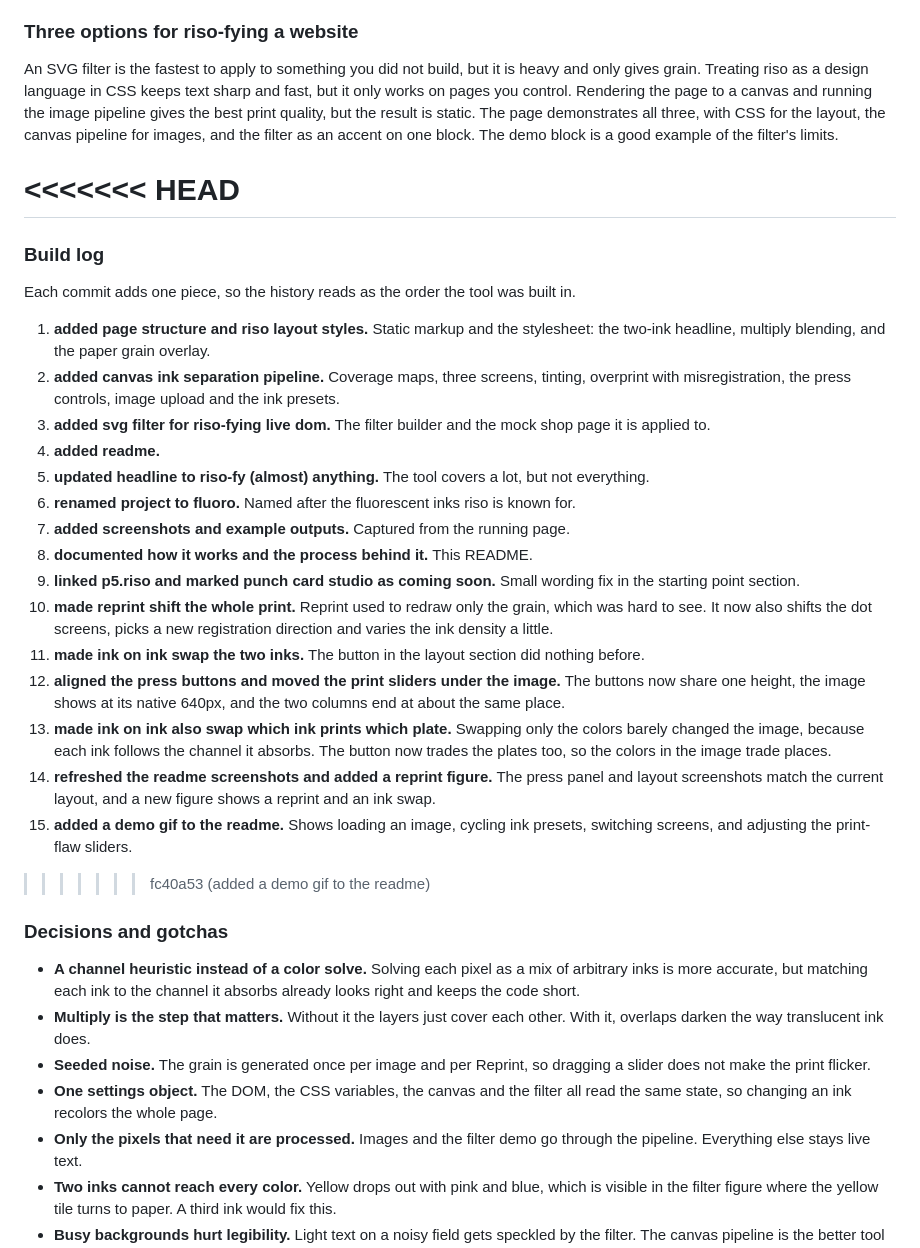
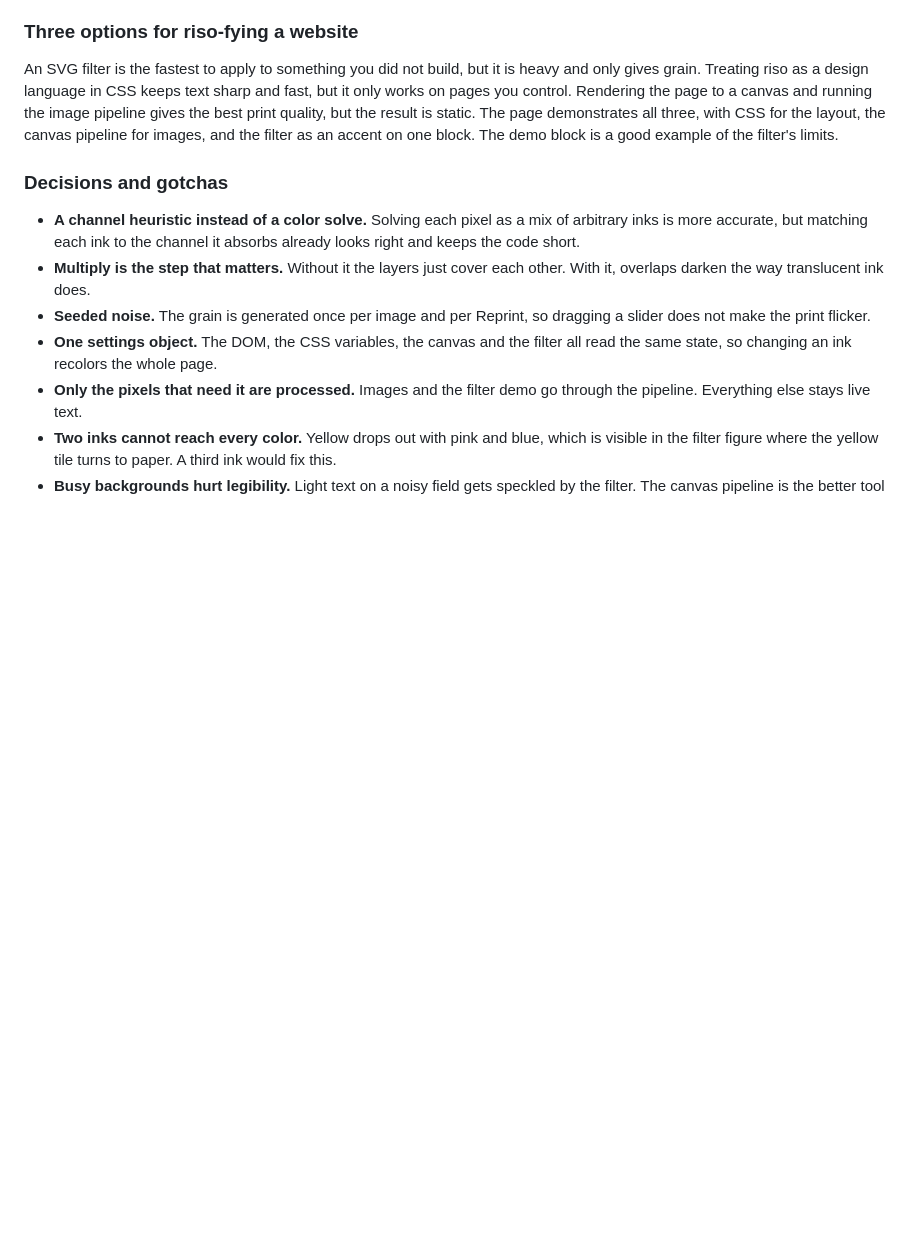
Before and after one commit to yafira/fluoro-riso, a Markdown page: README.md, the part around the change. GitHub-like rendering; blank space fills up the shorter version.

Commit message:
removed leftover merge markers from the readme

```diff
--- a/README.md
+++ b/README.md
@@ -117,29 +117,6 @@ Instead of chasing a look, the build follows what the machine does. Each part of
 
 An SVG filter is the fastest to apply to something you did not build, but it is heavy and only gives grain. Treating riso as a design language in CSS keeps text sharp and fast, but it only works on pages you control. Rendering the page to a canvas and running the image pipeline gives the best print quality, but the result is static. The page demonstrates all three, with CSS for the layout, the canvas pipeline for images, and the filter as an accent on one block. The demo block is a good example of the filter's limits.
 
-<<<<<<< HEAD
-=======
-### Build log
-
-Each commit adds one piece, so the history reads as the order the tool was built in.
-
-1. **added page structure and riso layout styles.** Static markup and the stylesheet: the two-ink headline, multiply blending, and the paper grain overlay.
-2. **added canvas ink separation pipeline.** Coverage maps, three screens, tinting, overprint with misregistration, the press controls, image upload and the ink presets.
-3. **added svg filter for riso-fying live dom.** The filter builder and the mock shop page it is applied to.
-4. **added readme.**
-5. **updated headline to riso-fy (almost) anything.** The tool covers a lot, but not everything.
-6. **renamed project to fluoro.** Named after the fluorescent inks riso is known for.
-7. **added screenshots and example outputs.** Captured from the running page.
-8. **documented how it works and the process behind it.** This README.
-9. **linked p5.riso and marked punch card studio as coming soon.** Small wording fix in the starting point section.
-10. **made reprint shift the whole print.** Reprint used to redraw only the grain, which was hard to see. It now also shifts the dot screens, picks a new registration direction and varies the ink density a little.
-11. **made ink on ink swap the two inks.** The button in the layout section did nothing before.
-12. **aligned the press buttons and moved the print sliders under the image.** The buttons now share one height, the image shows at its native 640px, and the two columns end at about the same place.
-13. **made ink on ink also swap which ink prints which plate.** Swapping only the colors barely changed the image, because each ink follows the channel it absorbs. The button now trades the plates too, so the colors in the image trade places.
-14. **refreshed the readme screenshots and added a reprint figure.** The press panel and layout screenshots match the current layout, and a new figure shows a reprint and an ink swap.
-15. **added a demo gif to the readme.** Shows loading an image, cycling ink presets, switching screens, and adjusting the print-flaw sliders.
-
->>>>>>> fc40a53 (added a demo gif to the readme)
 ### Decisions and gotchas
 
 - **A channel heuristic instead of a color solve.** Solving each pixel as a mix of arbitrary inks is more accurate, but matching each ink to the channel it absorbs already looks right and keeps the code short.
```
